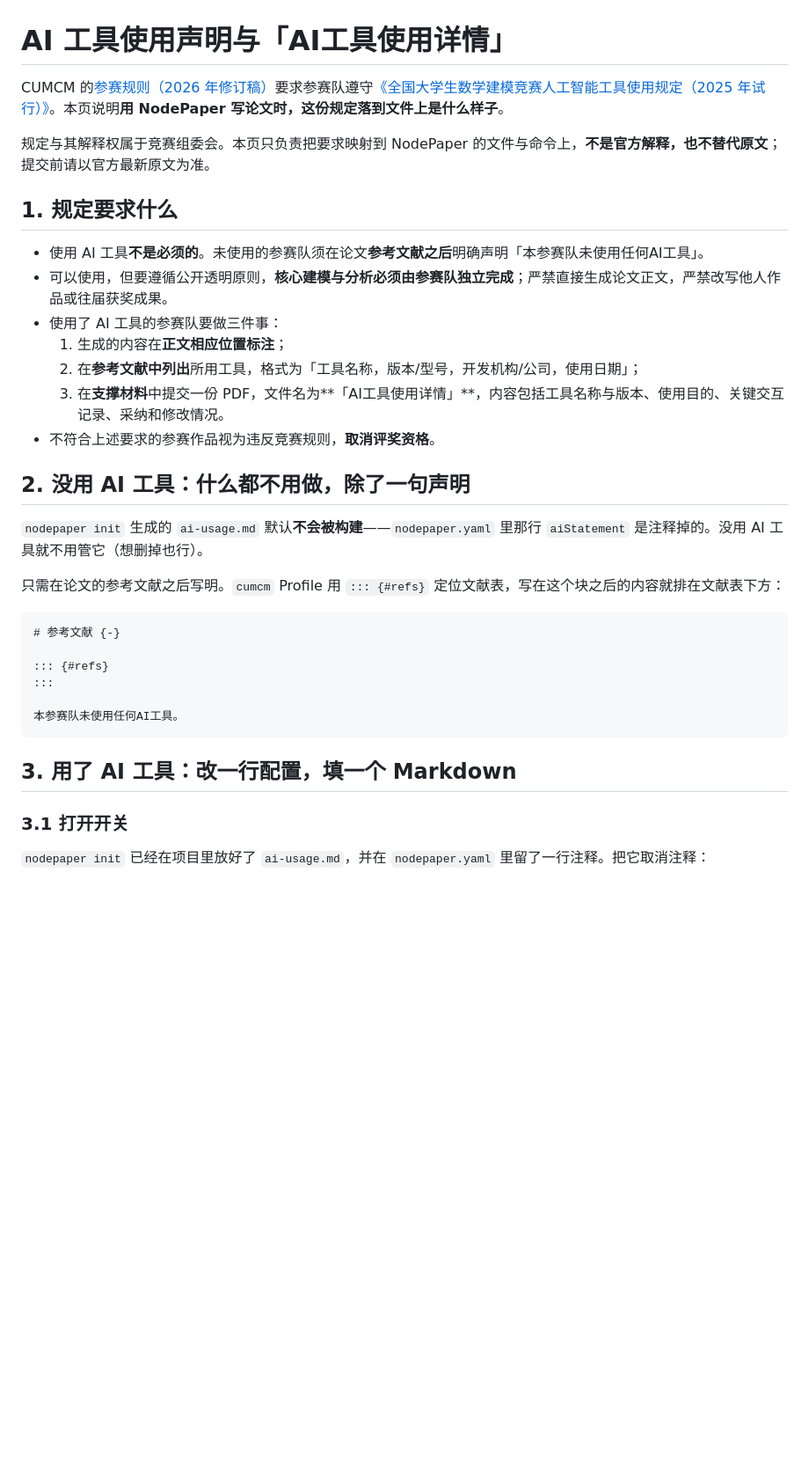
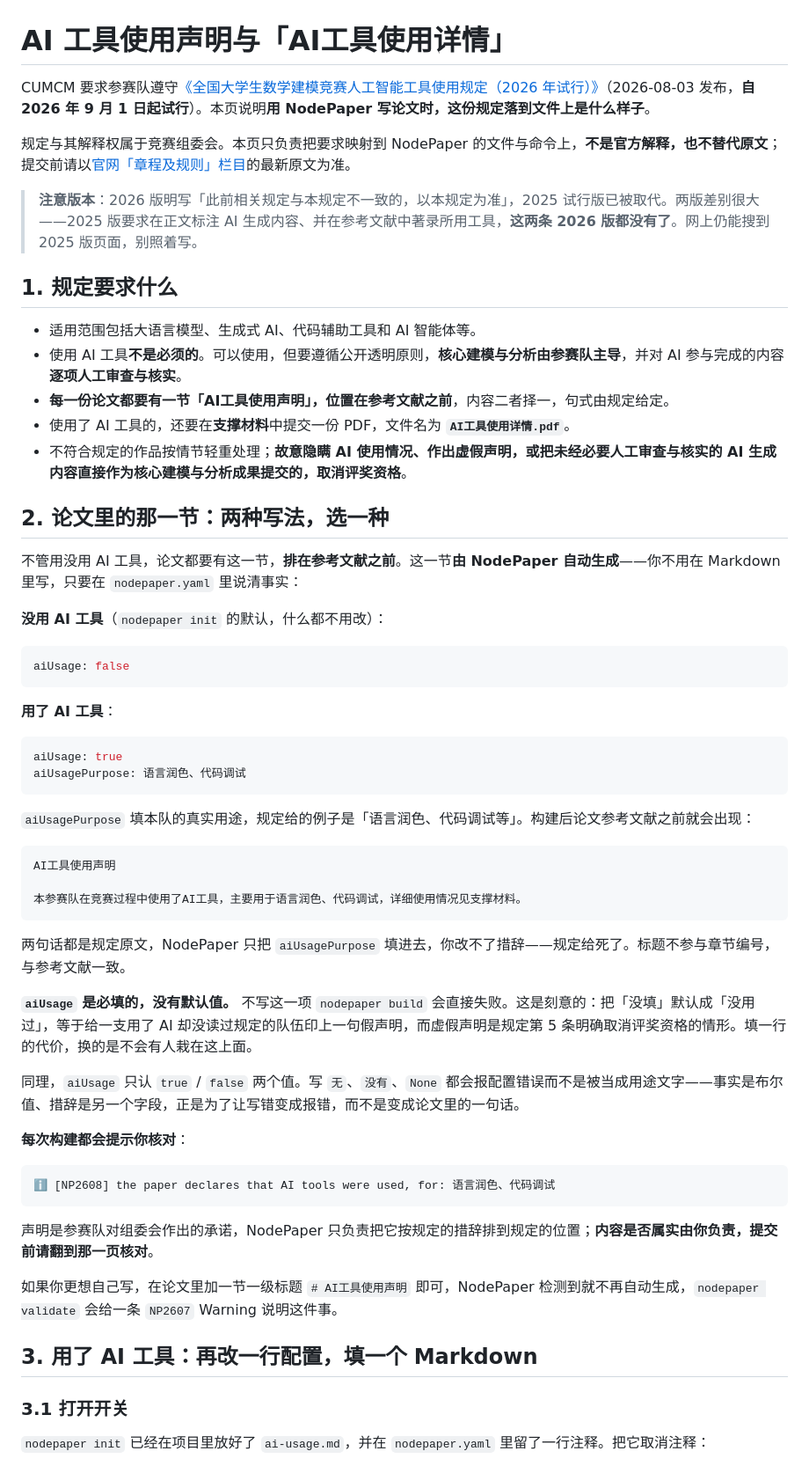
Before and after one commit to Cat5E0/NodePaper, a Markdown page: docs/guides/ai-usage-statement.md, the part around one of its changes. Shown at 88% size. GitHub-like rendering; blank space fills up the shorter version.

````diff
--- a/docs/guides/ai-usage-statement.md
+++ b/docs/guides/ai-usage-statement.md
@@ -1,35 +1,61 @@
 # AI 工具使用声明与「AI工具使用详情」
 
-CUMCM 的[参赛规则（2026 年修订稿）](https://www.cmathc.org.cn/mcm/tz/408.html)要求参赛队遵守[《全国大学生数学建模竞赛人工智能工具使用规定（2025 年试行）》](https://www.cmathc.org.cn/mcm/news/285.html)。本页说明**用 NodePaper 写论文时，这份规定落到文件上是什么样子**。
+CUMCM 要求参赛队遵守[《全国大学生数学建模竞赛人工智能工具使用规定（2026 年试行）》](https://www.mcm.edu.cn/html_cn/node/fef94648f2836ab6cc81586f4c38512b.html)（2026-08-03 发布，**自 2026 年 9 月 1 日起试行**）。本页说明**用 NodePaper 写论文时，这份规定落到文件上是什么样子**。
 
-规定与其解释权属于竞赛组委会。本页只负责把要求映射到 NodePaper 的文件与命令上，**不是官方解释，也不替代原文**；提交前请以官方最新原文为准。
+规定与其解释权属于竞赛组委会。本页只负责把要求映射到 NodePaper 的文件与命令上，**不是官方解释，也不替代原文**；提交前请以[官网「章程及规则」栏目](https://www.mcm.edu.cn/html_cn/block/44e92058f537729c6b6a62a3662ee417.html)的最新原文为准。
+
+> **注意版本**：2026 版明写「此前相关规定与本规定不一致的，以本规定为准」，2025 试行版已被取代。两版差别很大——2025 版要求在正文标注 AI 生成内容、并在参考文献中著录所用工具，**这两条 2026 版都没有了**。网上仍能搜到 2025 版页面，别照着写。
 
 ## 1. 规定要求什么
 
-- 使用 AI 工具**不是必须的**。未使用的参赛队须在论文**参考文献之后**明确声明「本参赛队未使用任何AI工具」。
-- 可以使用，但要遵循公开透明原则，**核心建模与分析必须由参赛队独立完成**；严禁直接生成论文正文，严禁改写他人作品或往届获奖成果。
-- 使用了 AI 工具的参赛队要做三件事：
-  1. 生成的内容在**正文相应位置标注**；
-  2. 在**参考文献中列出**所用工具，格式为「工具名称，版本/型号，开发机构/公司，使用日期」；
-  3. 在**支撑材料**中提交一份 PDF，文件名为**「AI工具使用详情」**，内容包括工具名称与版本、使用目的、关键交互记录、采纳和修改情况。
-- 不符合上述要求的参赛作品视为违反竞赛规则，**取消评奖资格**。
+- 适用范围包括大语言模型、生成式 AI、代码辅助工具和 AI 智能体等。
+- 使用 AI 工具**不是必须的**。可以使用，但要遵循公开透明原则，**核心建模与分析由参赛队主导**，并对 AI 参与完成的内容**逐项人工审查与核实**。
+- **每一份论文都要有一节「AI工具使用声明」，位置在参考文献之前**，内容二者择一，句式由规定给定。
+- 使用了 AI 工具的，还要在**支撑材料**中提交一份 PDF，文件名为 **`AI工具使用详情.pdf`**。
+- 不符合规定的作品按情节轻重处理；**故意隐瞒 AI 使用情况、作出虚假声明，或把未经必要人工审查与核实的 AI 生成内容直接作为核心建模与分析成果提交的，取消评奖资格**。
 
-## 2. 没用 AI 工具：什么都不用做，除了一句声明
+## 2. 论文里的那一节：两种写法，选一种
 
-`nodepaper init` 生成的 `ai-usage.md` 默认**不会被构建**——`nodepaper.yaml` 里那行 `aiStatement` 是注释掉的。没用 AI 工具就不用管它（想删掉也行）。
+不管用没用 AI 工具，论文都要有这一节，**排在参考文献之前**。这一节**由 NodePaper 自动生成**——你不用在 Markdown 里写，只要在 `nodepaper.yaml` 里说清事实：
 
-只需在论文的参考文献之后写明。`cumcm` Profile 用 `::: {#refs}` 定位文献表，写在这个块之后的内容就排在文献表下方：
+**没用 AI 工具**（`nodepaper init` 的默认，什么都不用改）：
 
-```markdown
-# 参考文献 {-}
-
-::: {#refs}
-:::
-
-本参赛队未使用任何AI工具。
+```yaml
+aiUsage: false
 ```
 
-## 3. 用了 AI 工具：改一行配置，填一个 Markdown
+**用了 AI 工具**：
+
+```yaml
+aiUsage: true
+aiUsagePurpose: 语言润色、代码调试
+```
+
+`aiUsagePurpose` 填本队的真实用途，规定给的例子是「语言润色、代码调试等」。构建后论文参考文献之前就会出现：
+
+```text
+AI工具使用声明
+
+本参赛队在竞赛过程中使用了AI工具，主要用于语言润色、代码调试，详细使用情况见支撑材料。
+```
+
+两句话都是规定原文，NodePaper 只把 `aiUsagePurpose` 填进去，你改不了措辞——规定给死了。标题不参与章节编号，与参考文献一致。
+
+**`aiUsage` 是必填的，没有默认值。** 不写这一项 `nodepaper build` 会直接失败。这是刻意的：把「没填」默认成「没用过」，等于给一支用了 AI 却没读过规定的队伍印上一句假声明，而虚假声明是规定第 5 条明确取消评奖资格的情形。填一行的代价，换的是不会有人栽在这上面。
+
+同理，`aiUsage` 只认 `true` / `false` 两个值。写 `无`、`没有`、`None` 都会报配置错误而不是被当成用途文字——事实是布尔值、措辞是另一个字段，正是为了让写错变成报错，而不是变成论文里的一句话。
+
+**每次构建都会提示你核对**：
+
+```text
+ℹ [NP2608] the paper declares that AI tools were used, for: 语言润色、代码调试
+```
+
+声明是参赛队对组委会作出的承诺，NodePaper 只负责把它按规定的措辞排到规定的位置；**内容是否属实由你负责，提交前请翻到那一页核对**。
+
+如果你更想自己写，在论文里加一节一级标题 `# AI工具使用声明` 即可，NodePaper 检测到就不再自动生成，`nodepaper validate` 会给一条 `NP2607` Warning 说明这件事。
+
+## 3. 用了 AI 工具：再改一行配置，填一个 Markdown
 
 ### 3.1 打开开关
 
````
Also changed, not shown: other parts of docs/guides/ai-usage-statement.md (+17 -47 lines), README.en.md (+10 -4 lines), README.md (+10 -4 lines).
